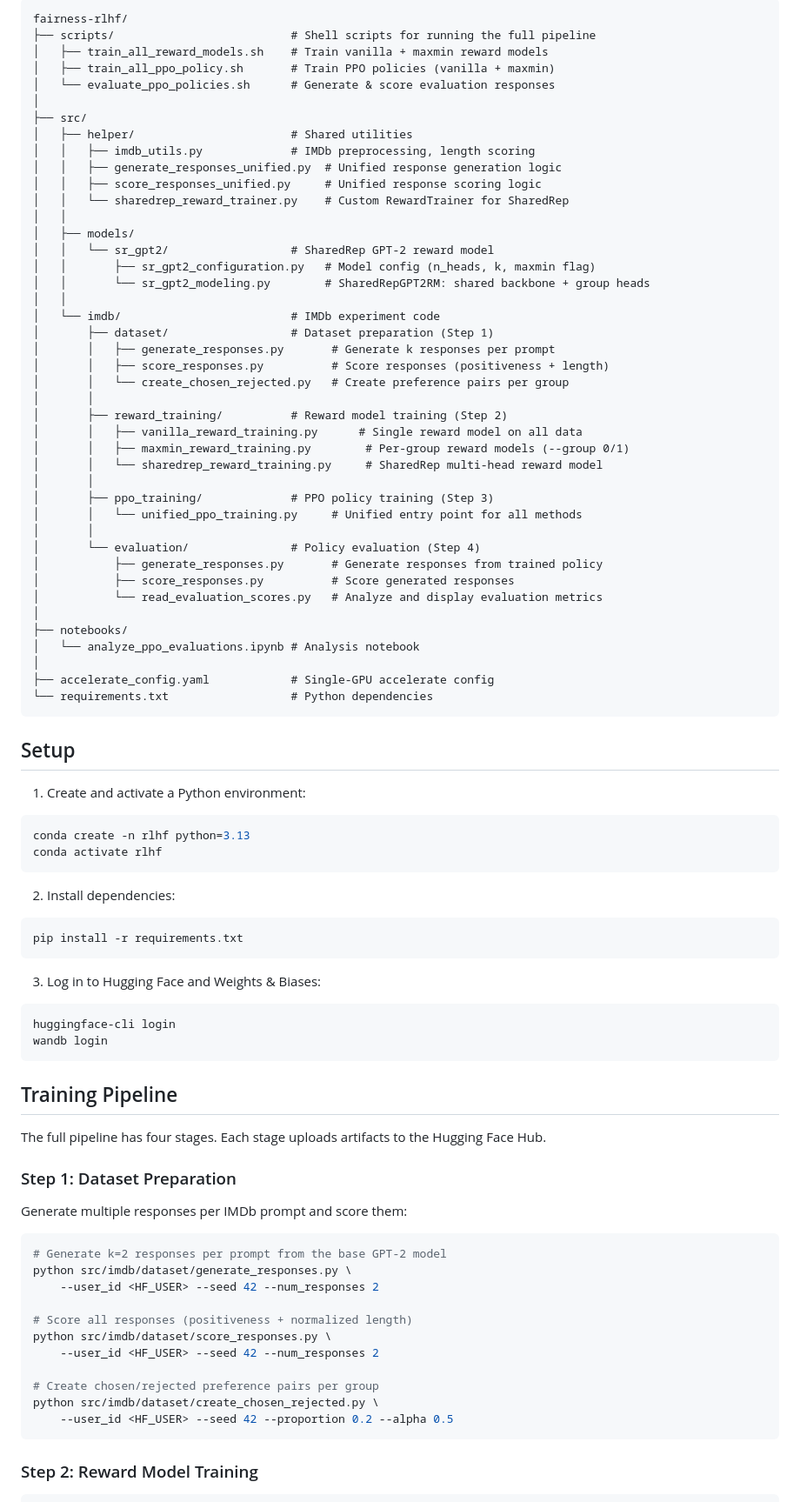
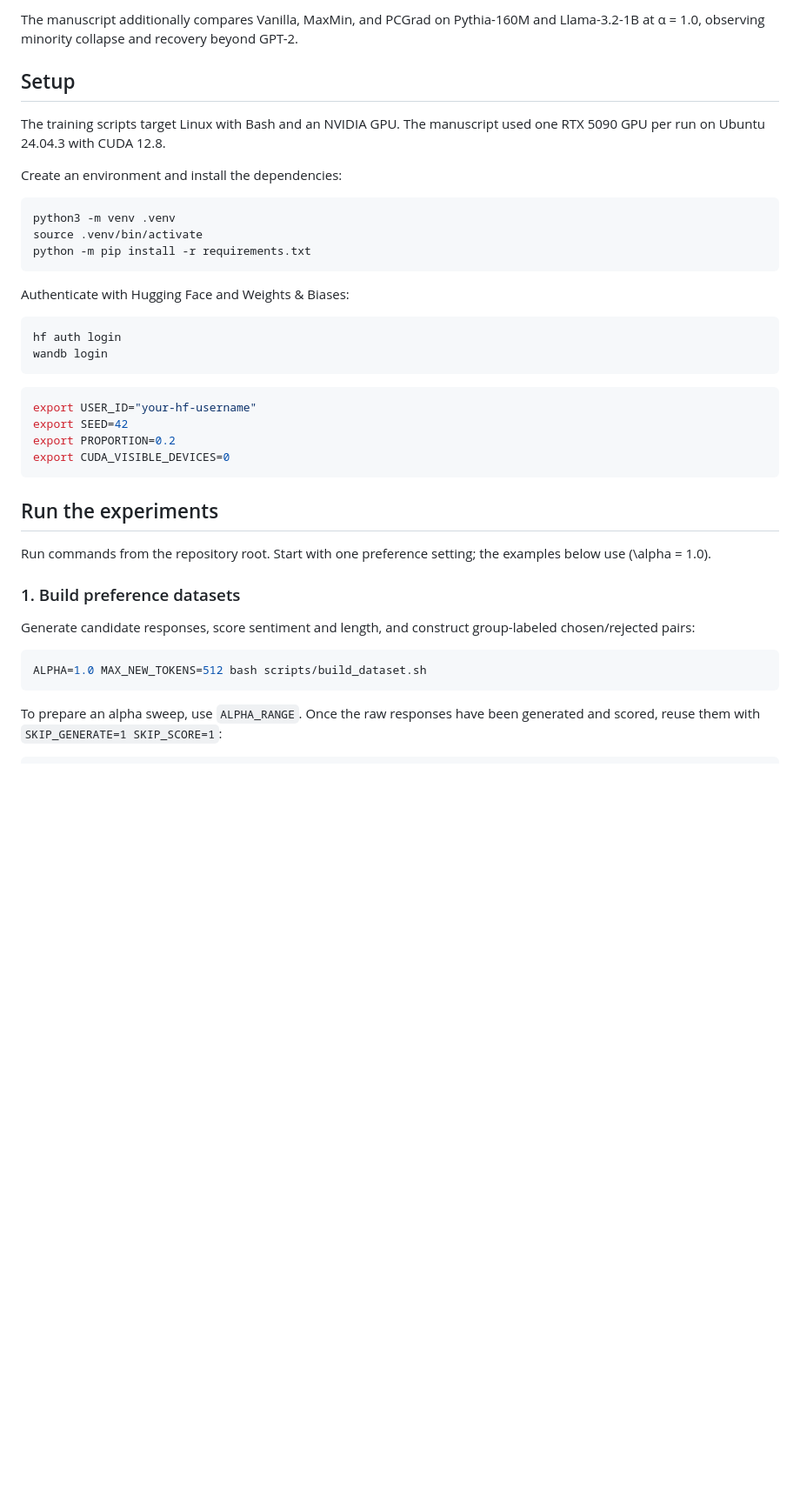
Before and after one commit to MINGXUAN99/fairness-rlhf, a Markdown page: README.md, the part around one of its changes. Shown at 87% size. Drawn GitHub-style; blank space fills up the shorter version.

Commit message:
Prepare manuscript README and worst-group analysis figures

````diff
--- a/README.md
+++ b/README.md
@@ -47,92 +54,43 @@ At each PPO step, this is approximated by **batch-level group selection**: compu
-```
-fairness-rlhf/
-├── scripts/                          # Shell scripts for running the full pipeline
-│   ├── train_all_reward_models.sh    # Train vanilla + maxmin reward models
-│   ├── train_all_ppo_policy.sh       # Train PPO policies (vanilla + maxmin)
-│   └── evaluate_ppo_policies.sh      # Generate & score evaluation responses
-│
-├── src/
-│   ├── helper/                       # Shared utilities
-│   │   ├── imdb_utils.py             # IMDb preprocessing, length scoring
-│   │   ├── generate_responses_unified.py  # Unified response generation logic
-│   │   ├── score_responses_unified.py     # Unified response scoring logic
-│   │   └── sharedrep_reward_trainer.py    # Custom RewardTrainer for SharedRep
-│   │
-│   ├── models/
-│   │   └── sr_gpt2/                  # SharedRep GPT-2 reward model
-│   │       ├── sr_gpt2_configuration.py   # Model config (n_heads, k, maxmin flag)
-│   │       └── sr_gpt2_modeling.py        # SharedRepGPT2RM: shared backbone + group heads
-│   │
-│   └── imdb/                         # IMDb experiment code
-│       ├── dataset/                  # Dataset preparation (Step 1)
-│       │   ├── generate_responses.py       # Generate k responses per prompt
-│       │   ├── score_responses.py          # Score responses (positiveness + length)
-│       │   └── create_chosen_rejected.py   # Create preference pairs per group
-│       │
-│       ├── reward_training/          # Reward model training (Step 2)
-│       │   ├── vanilla_reward_training.py      # Single reward model on all data
-│       │   ├── maxmin_reward_training.py        # Per-group reward models (--group 0/1)
-│       │   └── sharedrep_reward_training.py     # SharedRep multi-head reward model
-│       │
-│       ├── ppo_training/             # PPO policy training (Step 3)
-│       │   └── unified_ppo_training.py     # Unified entry point for all methods
-│       │
-│       └── evaluation/               # Policy evaluation (Step 4)
-│           ├── generate_responses.py       # Generate responses from trained policy
-│           ├── score_responses.py          # Score generated responses
-│           └── read_evaluation_scores.py   # Analyze and display evaluation metrics
-│
-├── notebooks/
-│   └── analyze_ppo_evaluations.ipynb # Analysis notebook
-│
-├── accelerate_config.yaml            # Single-GPU accelerate config
-└── requirements.txt                  # Python dependencies
-```
+The manuscript additionally compares Vanilla, MaxMin, and PCGrad on Pythia-160M and Llama-3.2-1B at α = 1.0, observing minority collapse and recovery beyond GPT-2.
 
 ## Setup
 
-1. Create and activate a Python environment:
+The training scripts target Linux with Bash and an NVIDIA GPU. The manuscript used one RTX 5090 GPU per run on Ubuntu 24.04.3 with CUDA 12.8.
+
+Create an environment and install the dependencies:
 
 ```bash
-conda create -n rlhf python=3.13
-conda activate rlhf
+python3 -m venv .venv
+source .venv/bin/activate
+python -m pip install -r requirements.txt
 ```
 
-2. Install dependencies:
+Authenticate with Hugging Face and Weights & Biases:
 
 ```bash
-pip install -r requirements.txt
-```
-
-3. Log in to Hugging Face and Weights & Biases:
-
-```bash
-huggingface-cli login
+hf auth login
 wandb login
 ```
 
-## Training Pipeline
+```bash
+export USER_ID="your-hf-username"
+export SEED=42
+export PROPORTION=0.2
+export CUDA_VISIBLE_DEVICES=0
+```
 
-The full pipeline has four stages. Each stage uploads artifacts to the Hugging Face Hub.
+## Run the experiments
 
-### Step 1: Dataset Preparation
+Run commands from the repository root. Start with one preference setting; the examples below use \(\alpha = 1.0\).
 
-Generate multiple responses per IMDb prompt and score them:
+### 1. Build preference datasets
+
+Generate candidate responses, score sentiment and length, and construct group-labeled chosen/rejected pairs:
 
 ```bash
-# Generate k=2 responses per prompt from the base GPT-2 model
-python src/imdb/dataset/generate_responses.py \
-    --user_id <HF_USER> --seed 42 --num_responses 2
-
-# Score all responses (positiveness + normalized length)
-python src/imdb/dataset/score_responses.py \
-    --user_id <HF_USER> --seed 42 --num_responses 2
-
-# Create chosen/rejected preference pairs per group
-python src/imdb/dataset/create_chosen_rejected.py \
-    --user_id <HF_USER> --seed 42 --proportion 0.2 --alpha 0.5
+ALPHA=1.0 MAX_NEW_TOKENS=512 bash scripts/build_dataset.sh
 ```
 
-### Step 2: Reward Model Training
+To prepare an alpha sweep, use `ALPHA_RANGE`. Once the raw responses have been generated and scored, reuse them with `SKIP_GENERATE=1 SKIP_SCORE=1`:
 
 ```bash
````
Also changed, not shown: other parts of README.md (+112 -180 lines), notebooks/ppo_by_alpha_worst.png (added), 2 other files.
